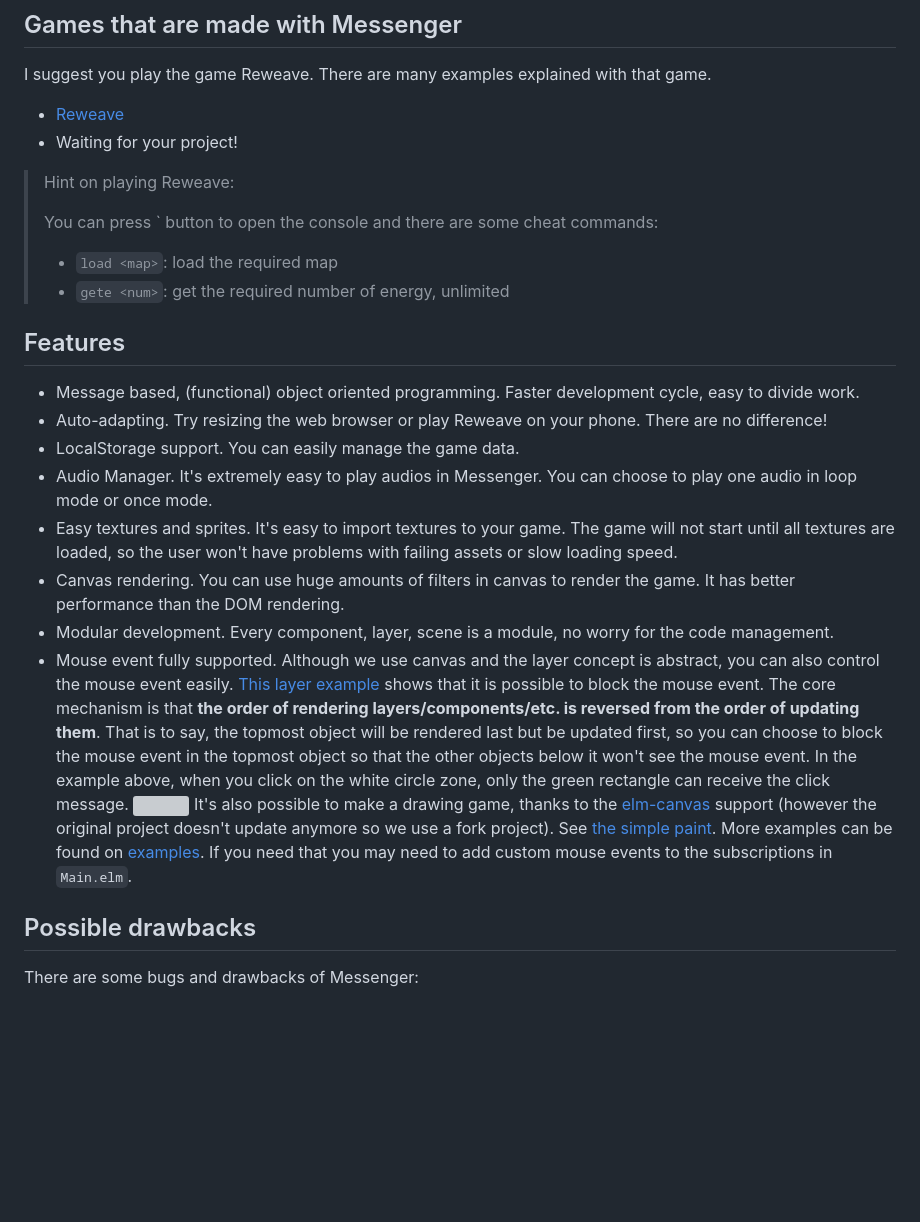
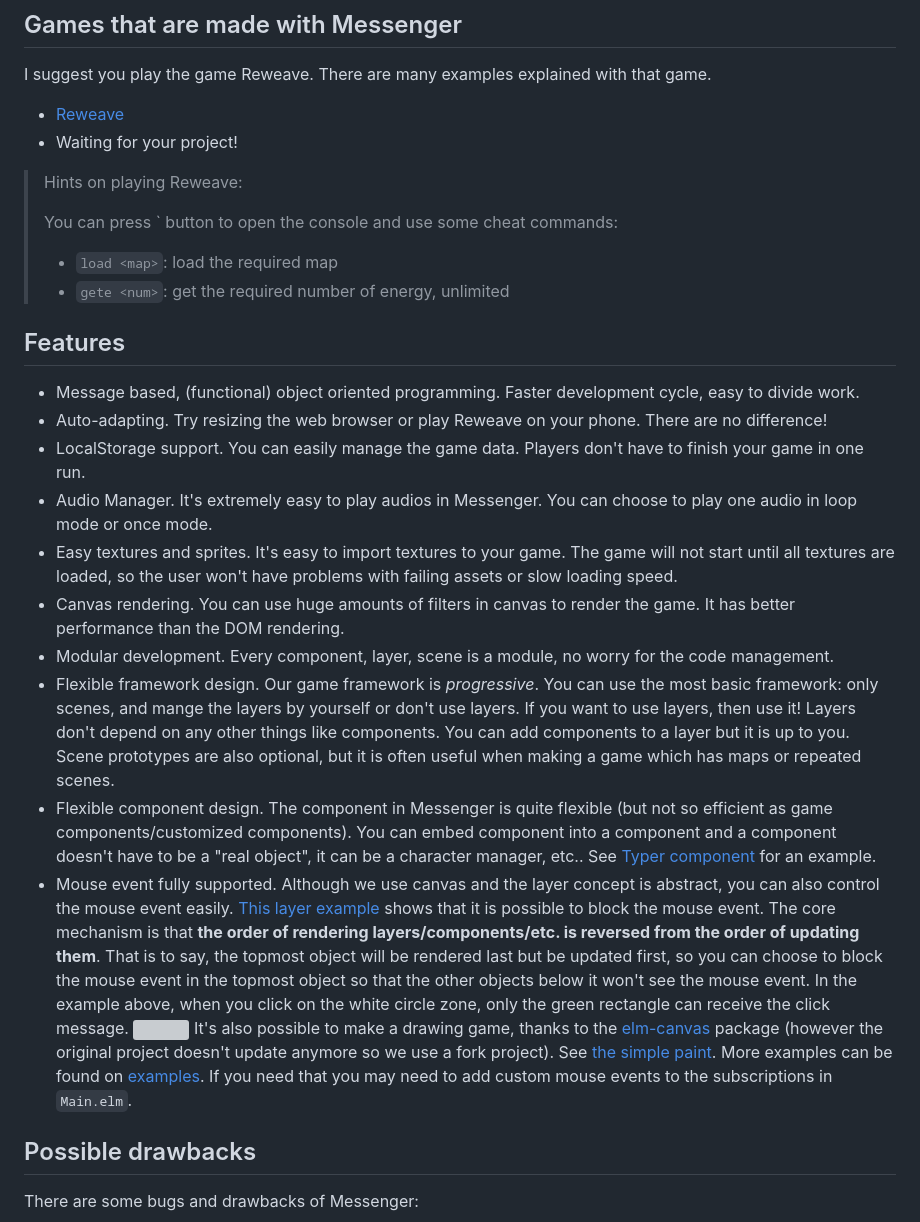
Before and after one commit to linsyking/Messenger, a Markdown page: docs/Introduction.md, the part around the change. Rendered like a GitHub page; blank space fills up the shorter version; grey boxes are pictures that could not be loaded.

Commit message:
docs: introduction

```diff
--- a/docs/Introduction.md
+++ b/docs/Introduction.md
@@ -11,9 +11,9 @@ I suggest you play the game Reweave. There are many examples explained with that
 - [Reweave](https://focs.ji.sjtu.edu.cn/silverfocs/demo/2022/p2team01/)
 - Waiting for your project!
 
-> Hint on playing Reweave:
+> Hints on playing Reweave:
 >
-> You can press ` button to open the console and there are some cheat commands:
+> You can press \` button to open the console and use some cheat commands:
 >
 > - `load <map>`: load the required map
 > - `gete <num>`: get the required number of energy, unlimited
@@ -25,7 +25,7 @@ I suggest you play the game Reweave. There are many examples explained with that
 - Auto-adapting.
   Try resizing the web browser or play Reweave on your phone. There are no difference!
 - LocalStorage support.
-  You can easily manage the game data.
+  You can easily manage the game data. Players don't have to finish your game in one run.
 - Audio Manager.
   It's extremely easy to play audios in Messenger. You can choose to play one audio in loop mode or once mode.
 - Easy textures and sprites.
@@ -34,10 +34,14 @@ I suggest you play the game Reweave. There are many examples explained with that
   You can use huge amounts of filters in canvas to render the game. It has better performance than the DOM rendering.
 - Modular development.
   Every component, layer, scene is a module, no worry for the code management.
+- Flexible framework design.
+  Our game framework is *progressive*. You can use the most basic framework: only scenes, and mange the layers by yourself or don't use layers. If you want to use layers, then use it! Layers don't depend on any other things like components. You can add components to a layer but it is up to you. Scene prototypes are also optional, but it is often useful when making a game which has maps or repeated scenes.
+- Flexible component design.
+  The component in Messenger is quite flexible (but not so efficient as game components/customized components). You can embed component into a component and a component doesn't have to be a "real object", it can be a character manager, etc.. See [Typer component](https://github.com/linsyking/messenger-examples/tree/main/components) for an example.
 - Mouse event fully supported.
   Although we use canvas and the layer concept is abstract, you can also control the mouse event easily. [This layer example](https://github.com/linsyking/messenger-examples/tree/main/layers) shows that it is possible to block the mouse event. The core mechanism is that **the order of rendering layers/components/etc. is reversed from the order of updating them**. That is to say, the topmost object will be rendered last but be updated first, so you can choose to block the mouse event in the topmost object so that the other objects below it won't see the mouse event. In the example above, when you click on the white circle zone, only the green rectangle can receive the click message.
   ![](imgs/layer.png)
-  It's also possible to make a drawing game, thanks to the [elm-canvas](https://github.com/joakin/elm-canvas/tree/5.0.0) support (however the original project doesn't update anymore so we use a fork project). See [the simple paint](https://chimeces.com/elm-canvas/drawing.html). More examples can be found on [examples](https://chimeces.com/elm-canvas/). If you need that you may need to add custom mouse events to the subscriptions in `Main.elm`.
+  It's also possible to make a drawing game, thanks to the [elm-canvas](https://github.com/joakin/elm-canvas/tree/5.0.0) package (however the original project doesn't update anymore so we use a fork project). See [the simple paint](https://chimeces.com/elm-canvas/drawing.html). More examples can be found on [examples](https://chimeces.com/elm-canvas/). If you need that you may need to add custom mouse events to the subscriptions in `Main.elm`.
 
 ## Possible drawbacks
 
```
